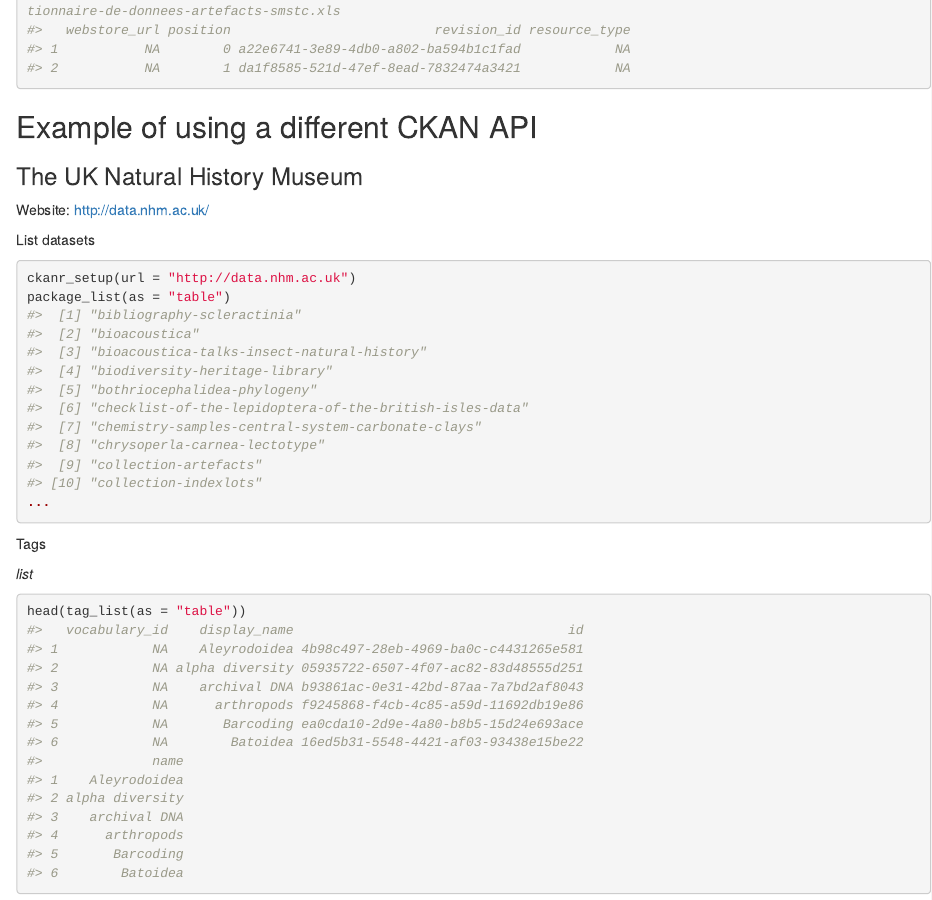
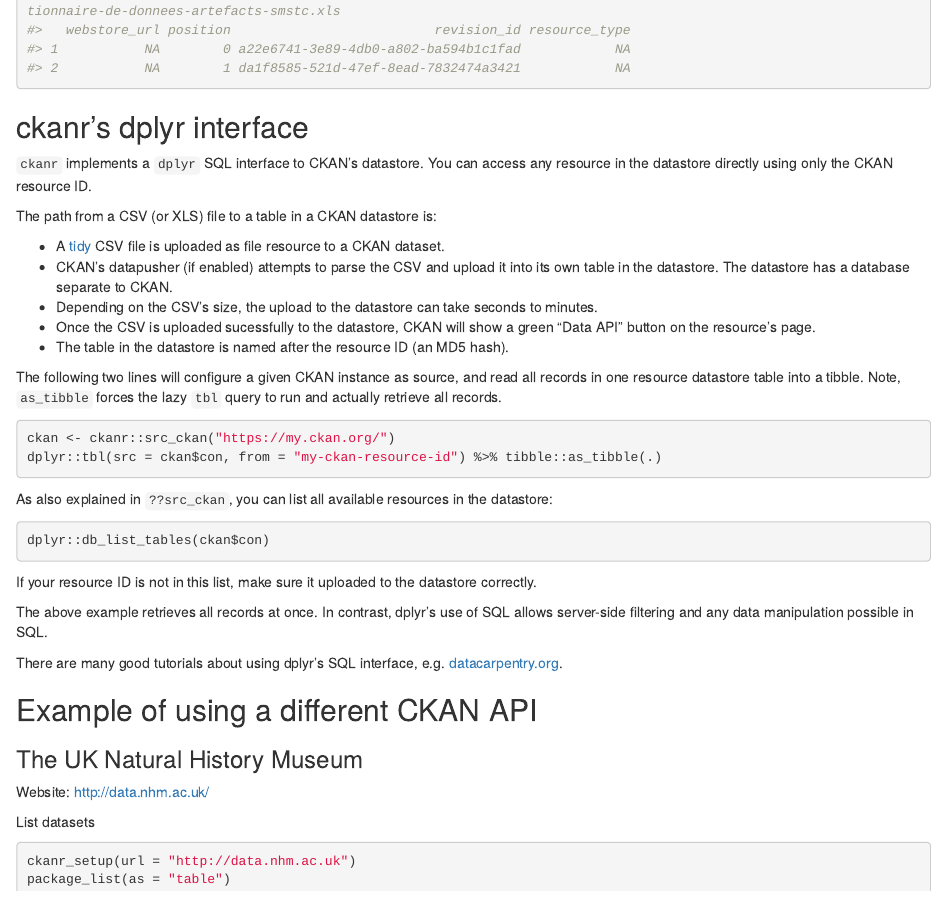
Before and after one commit to ropensci/ckanr, an R Markdown document (vignettes/ckanr_vignette.Rmd): the page in a window 1100 px wide, from 3740 px down. Rendered offline with R 4.5, knitr and Pandoc, with nearby package versions; long lines of code are wrapped.

Commit message:
Document dplyr interface in README and vignette (#95)
* Upgrade dplyr.R to work with dplyr 0.7.0 #90

With dplyr 0.7.0 being released on CRAN, this may be the right time to move the dependency to dplyr>=0.7.0. Luckily, dbplyr continues to export some now deprecated dplyr functions.
CRAN tests passing with 0/0/0.
Minor cosmetics applied around line length and spacing as per lintr suggestions.

* add section on dplyr interface to README.Rmd

* add dplyr exmamples to vignette

````diff
--- a/vignettes/ckanr_vignette.Rmd
+++ b/vignettes/ckanr_vignette.Rmd
@@ -233,6 +233,49 @@
 #> 2           NA        1 da1f8585-521d-47ef-8ead-7832474a3421            NA
 ```
 
+## ckanr's dplyr interface
+`ckanr` implements a `dplyr` SQL interface to CKAN's datastore.
+You can access any resource in the datastore directly using only the CKAN
+resource ID.
+
+The path from a CSV (or XLS) file to a table in a CKAN datastore is:
+
+* A [tidy](https://cran.r-project.org/web/packages/tidyr/vignettes/tidy-data.html)
+  CSV file is uploaded as file resource to a CKAN dataset.
+* CKAN's datapusher (if enabled) attempts to parse the CSV and upload it into
+  its own table in the datastore. The datastore has a database separate to CKAN.
+* Depending on the CSV's size, the upload to the datastore can take seconds to
+  minutes.
+* Once the CSV is uploaded sucessfully to the datastore, CKAN will show a green
+  "Data API" button on the resource's page.
+* The table in the datastore is named after the resource ID (an MD5 hash).
+
+The following two lines will configure a given CKAN instance as source,
+and read all records in one resource datastore table into a tibble.
+Note, `as_tibble` forces the lazy `tbl` query to run and actually retrieve all
+records.
+
+```{r eval=FALSE}
+ckan <- ckanr::src_ckan("https://my.ckan.org/")
+dplyr::tbl(src = ckan$con, from = "my-ckan-resource-id") %>% tibble::as_tibble(.)
+```
+
+As also explained in `??src_ckan`, you can list all available resources in the
+datastore:
+
+```{r eval=FALSE}
+dplyr::db_list_tables(ckan$con)
+```
+
+If your resource ID is not in this list, make sure it uploaded to the datastore
+correctly.
+
+The above example retrieves all records at once. In contrast, dplyr's use of SQL
+allows server-side filtering and any data manipulation possible in SQL.
+
+There are many good tutorials about using dplyr's SQL interface, e.g.
+[datacarpentry.org](http://www.datacarpentry.org/R-ecology-lesson/05-r-and-databases.html).
+
 ## Example of using a different CKAN API
 
 ### The UK Natural History Museum
````
Also changed, not shown: README.Rmd (+16 -0 lines).
